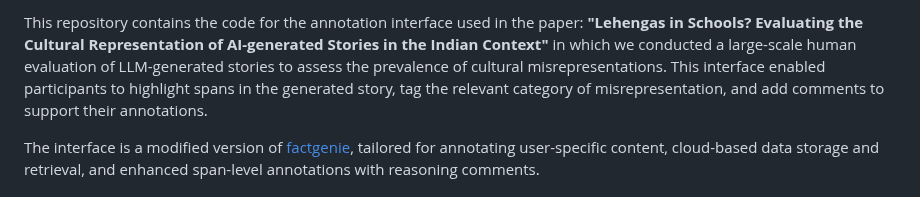
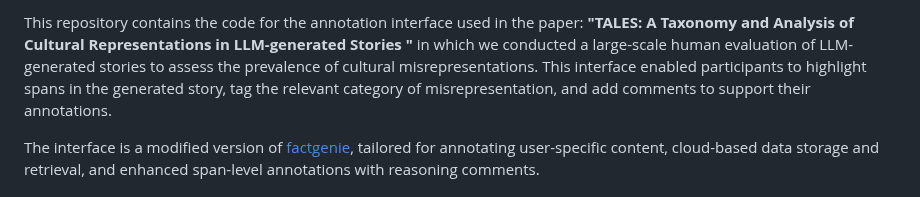
Before and after one commit to Kirtibg/factgenie_custom, a Markdown page: README.md, the part around the change. GitHub-like rendering.

```diff
--- a/README.md
+++ b/README.md
@@ -1,5 +1,6 @@
 
-This repository contains the code for the annotation interface used in the paper: **"Lehengas in Schools? Evaluating the Cultural Representation of AI-generated Stories in the Indian Context"**
+This repository contains the code for the annotation interface used in the paper: **"TALES: A Taxonomy and Analysis of Cultural Representations in LLM-generated Stories
+"**
 in which we conducted a large-scale human evaluation of LLM-generated stories to assess the prevalence of cultural misrepresentations. This interface enabled participants to highlight spans in the generated story, tag the relevant category of misrepresentation, and add comments to support their annotations.
 
 The interface is a modified version of [factgenie](https://github.com/ufal/factgenie), tailored for annotating user-specific content, cloud-based data storage and retrieval, and enhanced span-level annotations with reasoning comments.
```
